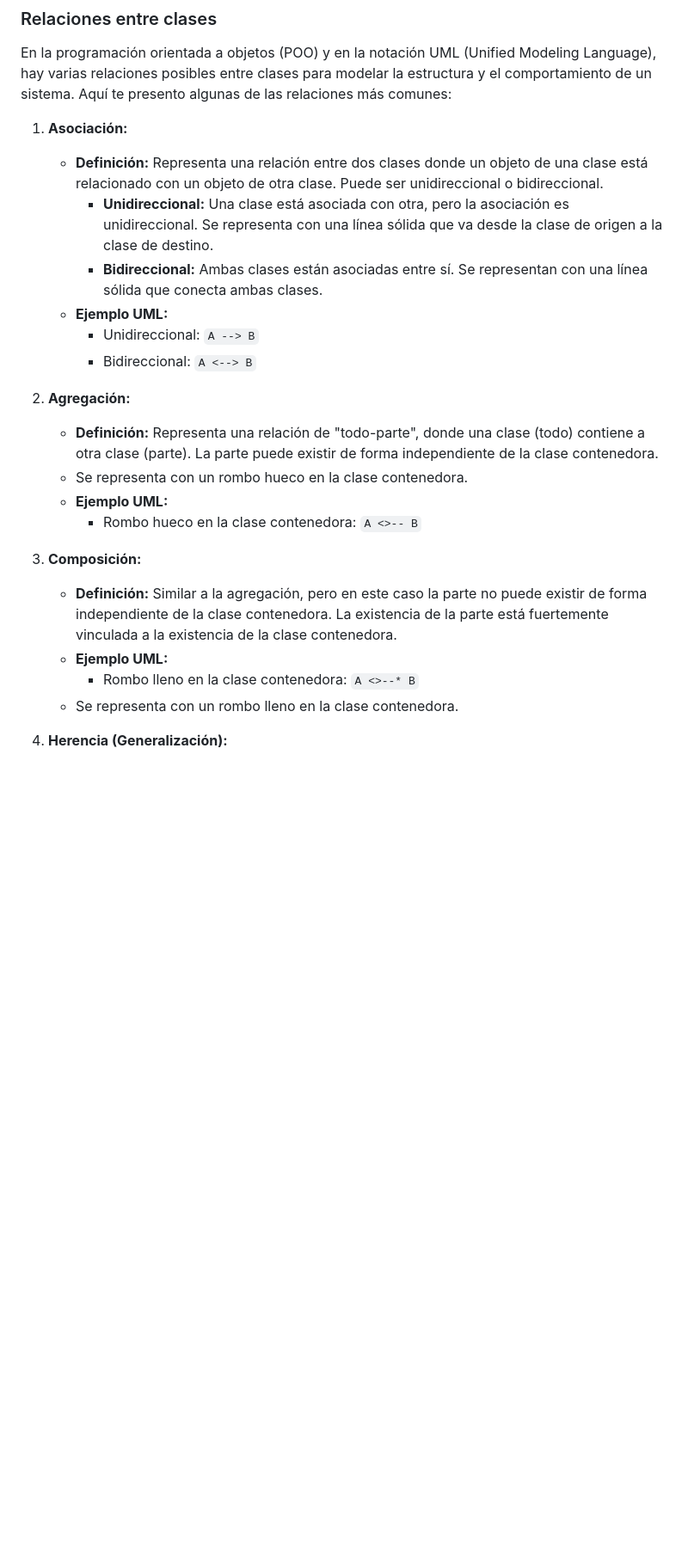
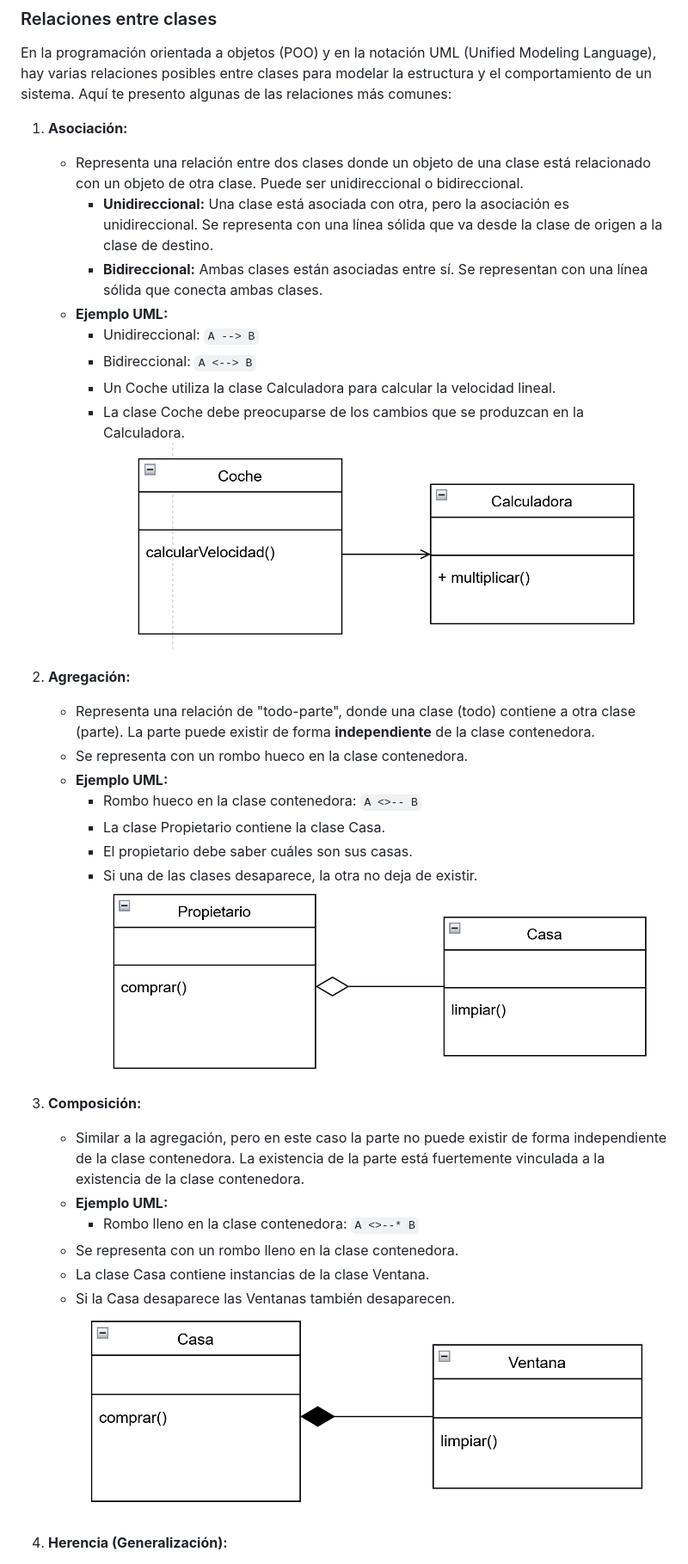
Before and after one commit to miGUITel/apuntes, a Markdown page: README.md, the part around the change printed below. Shown: that part at 86% size. Rendered like a GitHub page; pictures changed too: imagenes/agregación.png (added), imagenes/asociacion.png (added), imagenes/composicion.png (added); blank space fills up the shorter version.

Commit message:
Añado imágenes de ejemplo a los tipos de relaciones Ajustes en los ejemplos de código.

```diff
--- a/README.md
+++ b/README.md
@@ -236,24 +256,33 @@ En resumen, al modelar clases en UML, es crucial tener en cuenta la visibilidad,
 En la programación orientada a objetos (POO) y en la notación UML (Unified Modeling Language), hay varias relaciones posibles entre clases para modelar la estructura y el comportamiento de un sistema. Aquí te presento algunas de las relaciones más comunes:
 
 1. **Asociación:**
-   - **Definición:** Representa una relación entre dos clases donde un objeto de una clase está relacionado con un objeto de otra clase. Puede ser unidireccional o bidireccional.
+   - Representa una relación entre dos clases donde un objeto de una clase está relacionado con un objeto de otra clase. Puede ser unidireccional o bidireccional.
      - **Unidireccional:** Una clase está asociada con otra, pero la asociación es unidireccional. Se representa con una línea sólida que va desde la clase de origen a la clase de destino.
      - **Bidireccional:** Ambas clases están asociadas entre sí. Se representan con una línea sólida que conecta ambas clases.
    -  **Ejemplo UML:**
         - Unidireccional: `A --> B`
         - Bidireccional: `A <--> B`
+      - Un Coche utiliza la clase Calculadora para calcular la velocidad lineal.
+      - La clase Coche debe preocuparse de los cambios que se produzcan en la Calculadora.
+  ![Ejemplo asociación](./imagenes/asociacion.png)
 
 2. **Agregación:**
-   - **Definición:** Representa una relación de "todo-parte", donde una clase (todo) contiene a otra clase (parte). La parte puede existir de forma independiente de la clase contenedora.
+   - Representa una relación de "todo-parte", donde una clase (todo) contiene a otra clase (parte). La parte puede existir de forma **independiente** de la clase contenedora.
    - Se representa con un rombo hueco en la clase contenedora.
    - **Ejemplo UML:**
      - Rombo hueco en la clase contenedora: `A <>-- B`
-
+     - La clase Propietario contiene la clase Casa.
+     - El propietario debe saber cuáles son sus casas.
+     - Si una de las clases desaparece, la otra no deja de existir.
+![imagen agregación](./imagenes/agregación.png)
 3. **Composición:**
-    - **Definición:** Similar a la agregación, pero en este caso la parte no puede existir de forma independiente de la clase contenedora. La existencia de la parte está fuertemente vinculada a la existencia de la clase contenedora.
+    - Similar a la agregación, pero en este caso la parte no puede existir de forma independiente de la clase contenedora. La existencia de la parte está fuertemente vinculada a la existencia de la clase contenedora.
    - **Ejemplo UML:**
      - Rombo lleno en la clase contenedora: `A <>--* B`
    - Se representa con un rombo lleno en la clase contenedora.
+   - La clase Casa contiene instancias de la clase Ventana.
+   - Si la Casa desaparece las Ventanas también desaparecen.
+  ![imagen composición](./imagenes/composicion.png)
 
 4. **Herencia (Generalización):**
    - Representa una relación de "es-un". Una clase (subclase) hereda atributos y comportamientos de otra clase (superclase).
```
Also changed, not shown: other parts of README.md (+33 -9 lines), imagenes/interfaz.png (added).
